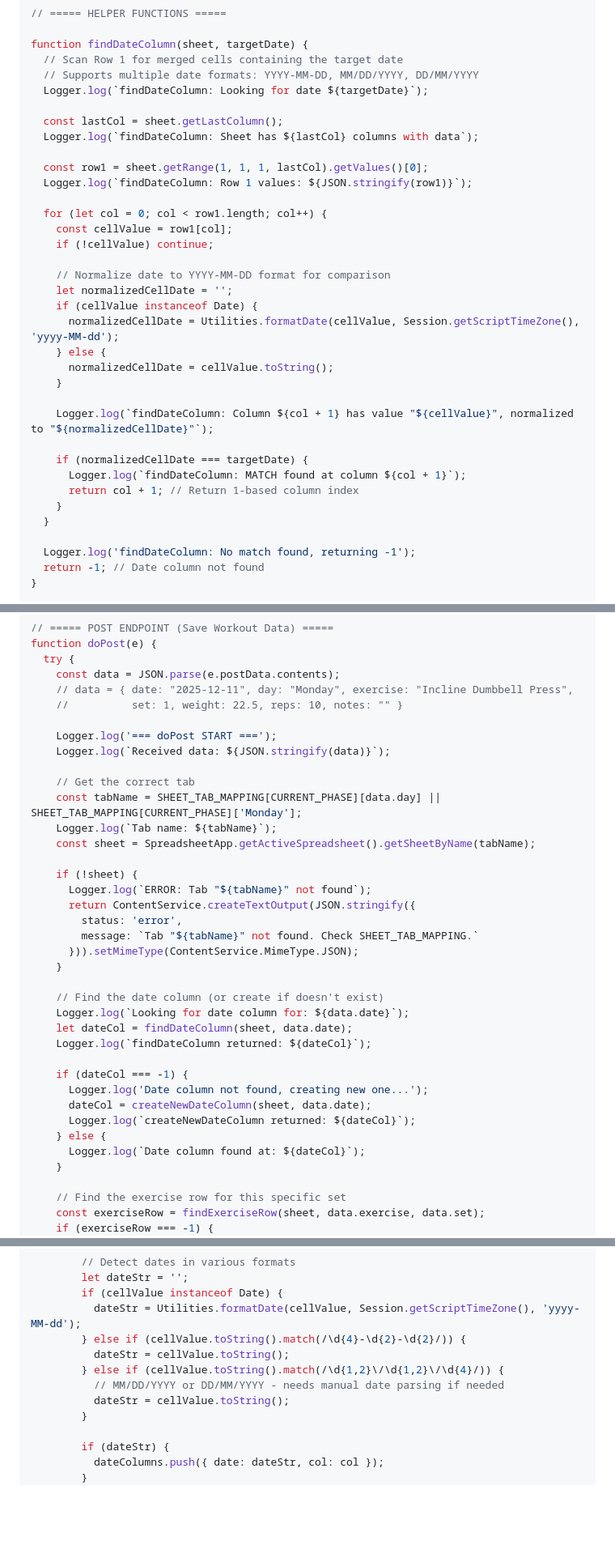
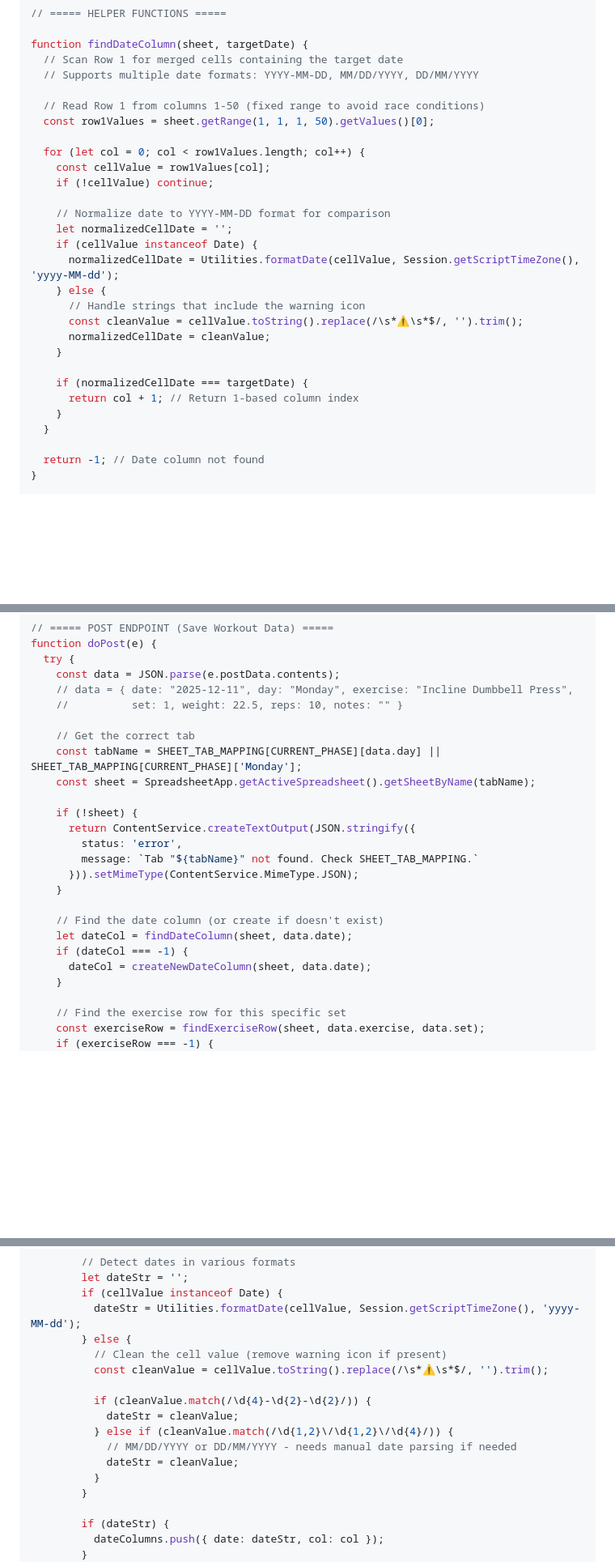
Before and after one commit to pranlawate/gym-tracker, a Markdown page: docs/Google-Sheets-Setup.md, 3 parts joined by grey strips. Shown: that part at 81% size. Drawn GitHub-style; blank space fills up the shorter version.

```diff
--- a/docs/Google-Sheets-Setup.md
+++ b/docs/Google-Sheets-Setup.md
@@ -280,16 +281,12 @@ const SHEET_TAB_MAPPING = {
 function findDateColumn(sheet, targetDate) {
   // Scan Row 1 for merged cells containing the target date
   // Supports multiple date formats: YYYY-MM-DD, MM/DD/YYYY, DD/MM/YYYY
-  Logger.log(`findDateColumn: Looking for date ${targetDate}`);
 
-  const lastCol = sheet.getLastColumn();
-  Logger.log(`findDateColumn: Sheet has ${lastCol} columns with data`);
+  // Read Row 1 from columns 1-50 (fixed range to avoid race conditions)
+  const row1Values = sheet.getRange(1, 1, 1, 50).getValues()[0];
 
-  const row1 = sheet.getRange(1, 1, 1, lastCol).getValues()[0];
-  Logger.log(`findDateColumn: Row 1 values: ${JSON.stringify(row1)}`);
-
-  for (let col = 0; col < row1.length; col++) {
-    const cellValue = row1[col];
+  for (let col = 0; col < row1Values.length; col++) {
+    const cellValue = row1Values[col];
     if (!cellValue) continue;
 
     // Normalize date to YYYY-MM-DD format for comparison
@@ -297,18 +294,16 @@ function findDateColumn(sheet, targetDate) {
     if (cellValue instanceof Date) {
       normalizedCellDate = Utilities.formatDate(cellValue, Session.getScriptTimeZone(), 'yyyy-MM-dd');
     } else {
-      normalizedCellDate = cellValue.toString();
+      // Handle strings that include the warning icon
+      const cleanValue = cellValue.toString().replace(/\s*⚠️\s*$/, '').trim();
+      normalizedCellDate = cleanValue;
     }
 
-    Logger.log(`findDateColumn: Column ${col + 1} has value "${cellValue}", normalized to "${normalizedCellDate}"`);
-
     if (normalizedCellDate === targetDate) {
-      Logger.log(`findDateColumn: MATCH found at column ${col + 1}`);
       return col + 1; // Return 1-based column index
     }
   }
 
-  Logger.log('findDateColumn: No match found, returning -1');
   return -1; // Date column not found
 }
 
@@ -449,16 +435,11 @@ function doPost(e) {
     // data = { date: "2025-12-11", day: "Monday", exercise: "Incline Dumbbell Press",
     //          set: 1, weight: 22.5, reps: 10, notes: "" }
 
-    Logger.log('=== doPost START ===');
-    Logger.log(`Received data: ${JSON.stringify(data)}`);
-
     // Get the correct tab
     const tabName = SHEET_TAB_MAPPING[CURRENT_PHASE][data.day] || SHEET_TAB_MAPPING[CURRENT_PHASE]['Monday'];
-    Logger.log(`Tab name: ${tabName}`);
     const sheet = SpreadsheetApp.getActiveSpreadsheet().getSheetByName(tabName);
 
     if (!sheet) {
-      Logger.log(`ERROR: Tab "${tabName}" not found`);
       return ContentService.createTextOutput(JSON.stringify({
         status: 'error',
         message: `Tab "${tabName}" not found. Check SHEET_TAB_MAPPING.`
@@ -466,16 +447,9 @@ function doPost(e) {
     }
 
     // Find the date column (or create if doesn't exist)
-    Logger.log(`Looking for date column for: ${data.date}`);
     let dateCol = findDateColumn(sheet, data.date);
-    Logger.log(`findDateColumn returned: ${dateCol}`);
-
     if (dateCol === -1) {
-      Logger.log('Date column not found, creating new one...');
       dateCol = createNewDateColumn(sheet, data.date);
-      Logger.log(`createNewDateColumn returned: ${dateCol}`);
-    } else {
-      Logger.log(`Date column found at: ${dateCol}`);
     }
 
     // Find the exercise row for this specific set
@@ -591,11 +565,16 @@ function doGet(e) {
         let dateStr = '';
         if (cellValue instanceof Date) {
           dateStr = Utilities.formatDate(cellValue, Session.getScriptTimeZone(), 'yyyy-MM-dd');
-        } else if (cellValue.toString().match(/\d{4}-\d{2}-\d{2}/)) {
-          dateStr = cellValue.toString();
-        } else if (cellValue.toString().match(/\d{1,2}\/\d{1,2}\/\d{4}/)) {
-          // MM/DD/YYYY or DD/MM/YYYY - needs manual date parsing if needed
-          dateStr = cellValue.toString();
+        } else {
+          // Clean the cell value (remove warning icon if present)
+          const cleanValue = cellValue.toString().replace(/\s*⚠️\s*$/, '').trim();
+
+          if (cleanValue.match(/\d{4}-\d{2}-\d{2}/)) {
+            dateStr = cleanValue;
+          } else if (cleanValue.match(/\d{1,2}\/\d{1,2}\/\d{4}/)) {
+            // MM/DD/YYYY or DD/MM/YYYY - needs manual date parsing if needed
+            dateStr = cleanValue;
+          }
         }
 
         if (dateStr) {
```
Also changed, not shown: other parts of docs/Google-Sheets-Setup.md (+36 -44 lines).
